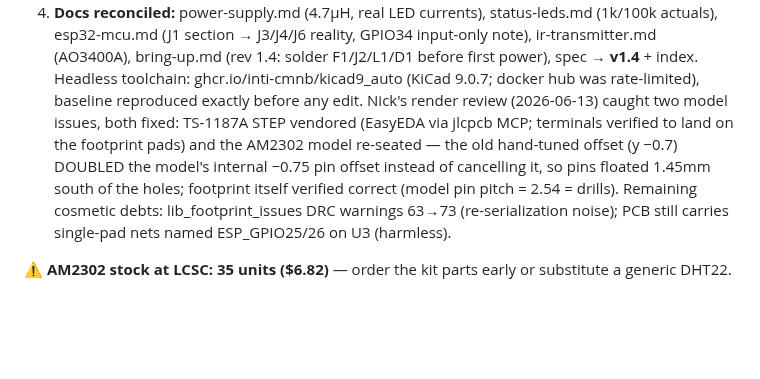
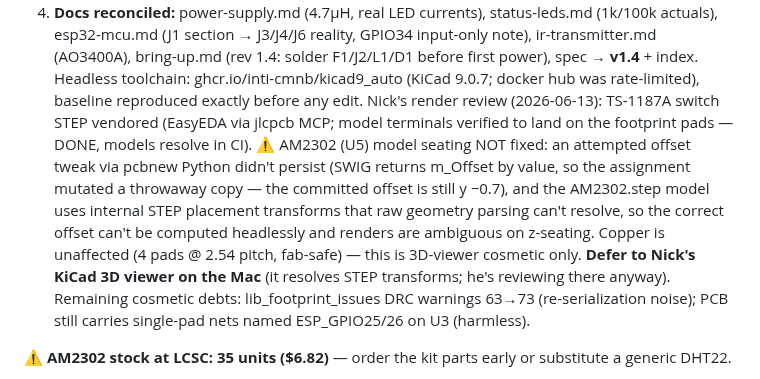
Before and after one commit to njdancer/claude-ir, a Markdown page: ROADMAP.md, the part around the change. GitHub-like rendering; blank space fills up the shorter version.

Commit message:
ROADMAP: correct AM2302 model-seating claim (fix didn't persist)
The earlier 'AM2302 re-seated' note was wrong: the pcbnew Python offset
edit hit a SWIG value-copy gotcha (m_Offset returned by value, so the
assignment was discarded) and the committed offset is still y -0.7. The
AM2302.step model also carries internal STEP placement transforms that
headless geometry parsing can't resolve, so the correct offset can't be
determined here. Copper/footprint are fine (cosmetic 3D-viewer only);
deferred to Nick's KiCad 3D viewer. Switch STEP vendoring stands.

```diff
--- a/ROADMAP.md
+++ b/ROADMAP.md
@@ -113,13 +113,19 @@ netlist↔PCB partition IDENTICAL, 235 pads):
    **v1.4** + index. Headless toolchain: ghcr.io/inti-cmnb/kicad9_auto
    (KiCad 9.0.7; docker hub was rate-limited), baseline reproduced exactly
    before any edit.
-   Nick's render review (2026-06-13) caught two model issues, both fixed:
-   TS-1187A STEP vendored (EasyEDA via jlcpcb MCP; terminals verified to
-   land on the footprint pads) and the AM2302 model re-seated — the old
-   hand-tuned offset (y −0.7) DOUBLED the model's internal −0.75 pin
-   offset instead of cancelling it, so pins floated 1.45mm south of the
-   holes; footprint itself verified correct (model pin pitch = 2.54 =
-   drills). Remaining cosmetic debts: lib_footprint_issues DRC warnings
+   Nick's render review (2026-06-13): TS-1187A switch STEP vendored
+   (EasyEDA via jlcpcb MCP; model terminals verified to land on the
+   footprint pads — DONE, models resolve in CI). ⚠️ AM2302 (U5) model
+   seating NOT fixed: an attempted offset tweak via pcbnew Python didn't
+   persist (SWIG returns m_Offset by value, so the assignment mutated a
+   throwaway copy — the committed offset is still y −0.7), and the
+   AM2302.step model uses internal STEP placement transforms that raw
+   geometry parsing can't resolve, so the correct offset can't be
+   computed headlessly and renders are ambiguous on z-seating. Copper is
+   unaffected (4 pads @ 2.54 pitch, fab-safe) — this is 3D-viewer
+   cosmetic only. **Defer to Nick's KiCad 3D viewer on the Mac** (it
+   resolves STEP transforms; he's reviewing there anyway). Remaining
+   cosmetic debts: lib_footprint_issues DRC warnings
    63→73 (re-serialization noise); PCB still carries single-pad nets
    named ESP_GPIO25/26 on U3 (harmless).
 
```
